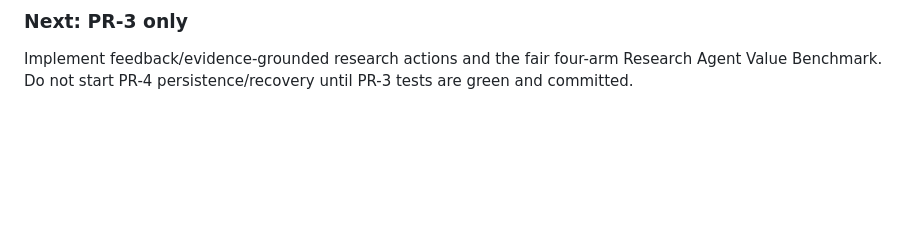
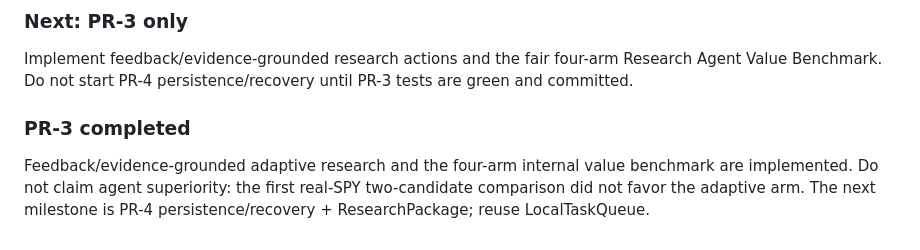
Before and after one commit to summerming1/finance-forecast-agent, a Markdown page: docs/CODEX_FOCUSED_HANDOFF.md, the part around the change. GitHub-like rendering; blank space fills up the shorter version.

Commit message:
docs(PR-3): advance handoff to persistence

```diff
--- a/docs/CODEX_FOCUSED_HANDOFF.md
+++ b/docs/CODEX_FOCUSED_HANDOFF.md
@@ -74,3 +74,8 @@ Thin Mission and Research Workspace are implemented on the existing focused Cont
 ### Next: PR-3 only
 
 Implement feedback/evidence-grounded research actions and the fair four-arm Research Agent Value Benchmark. Do not start PR-4 persistence/recovery until PR-3 tests are green and committed.
+
+
+### PR-3 completed
+
+Feedback/evidence-grounded adaptive research and the four-arm internal value benchmark are implemented. Do not claim agent superiority: the first real-SPY two-candidate comparison did not favor the adaptive arm. The next milestone is PR-4 persistence/recovery + ResearchPackage; reuse LocalTaskQueue.
```
